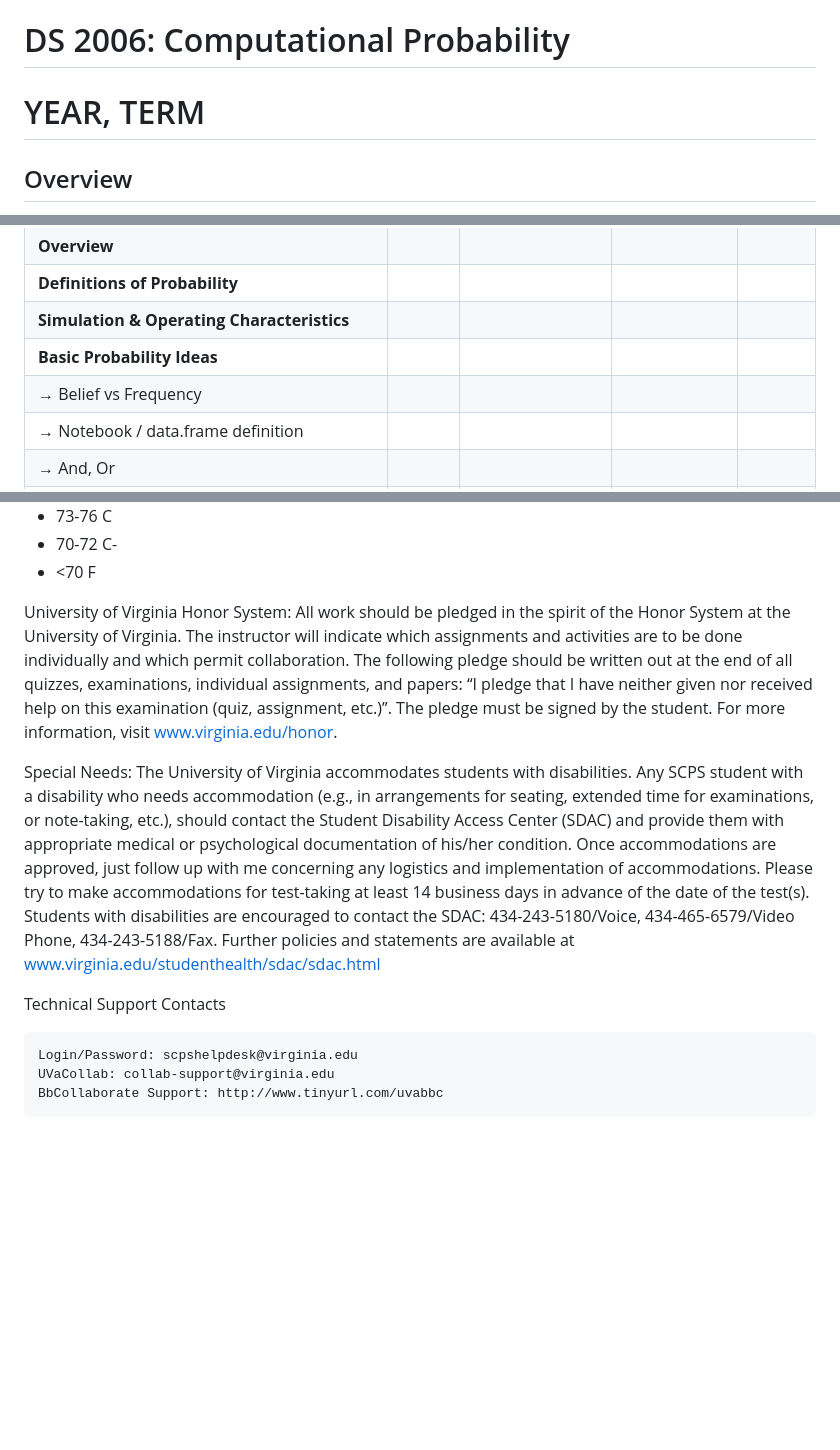
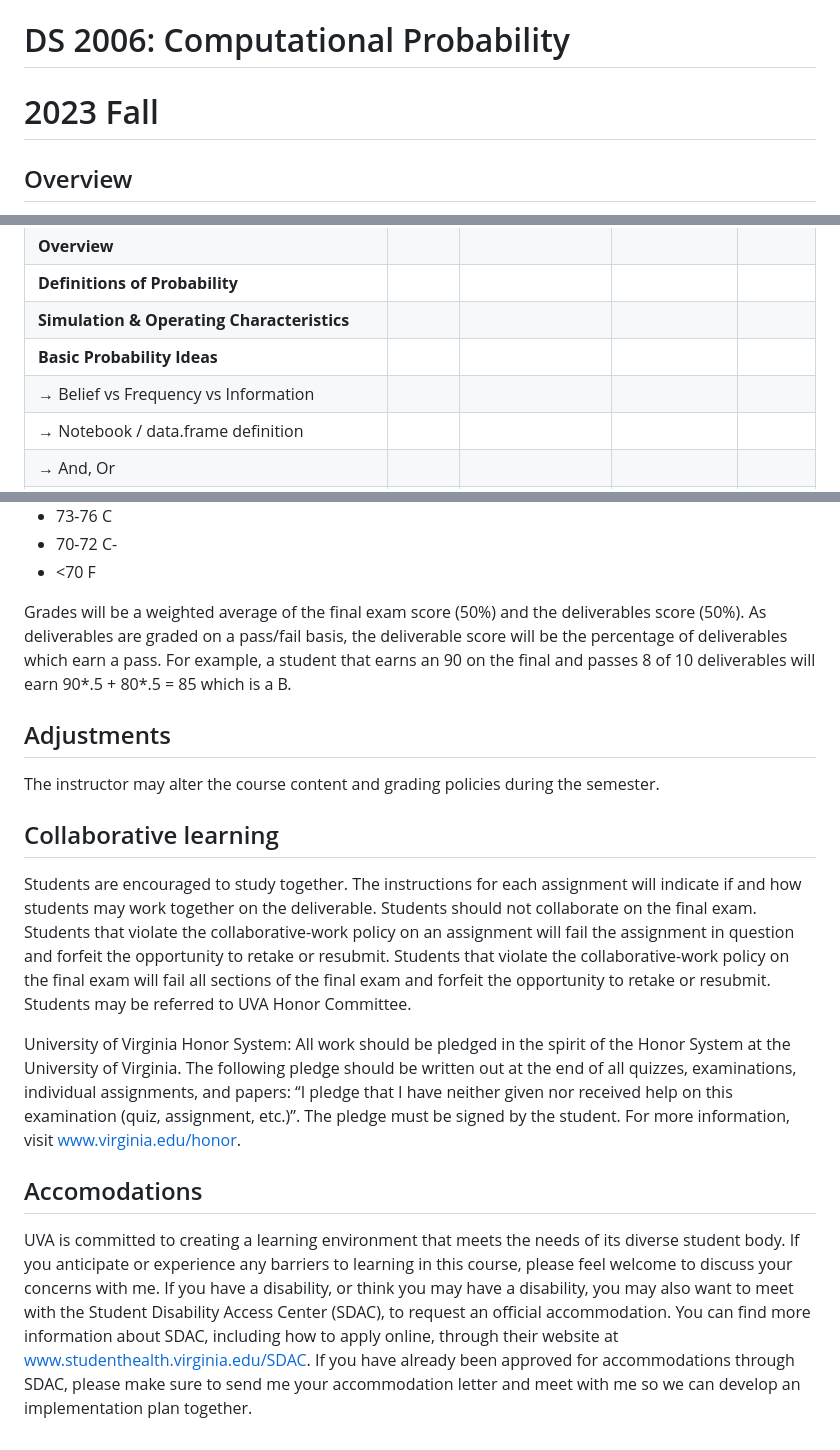
Before and after one commit to UVADS/DS-2006, a Markdown page: README.md, 3 parts joined by grey strips. Drawn GitHub-style; blank space fills up the shorter version.

Commit message:
new semester

```diff
--- a/README.md
+++ b/README.md
@@ -1,5 +1,5 @@
 # DS 2006: Computational Probability
-# YEAR, TERM
+# 2023 Fall
 
 ## Overview
 
@@ -53,7 +85,7 @@ There will be XX assignments.  Some of the assignments will be traditional probl
 | **Definitions of Probability** |  | | | |
 | **Simulation & Operating Characteristics** | | | | |
 | **Basic Probability Ideas** | | | | |
-|  → Belief vs Frequency  | | | | |
+|  → Belief vs Frequency vs Information  | | | | |
 |  → Notebook / data.frame definition  |  | | | |
 |  → And, Or  | | | | |
 |  → Conditional Probability | | | | |
@@ -124,13 +156,18 @@ Grading Scale:
  - 70-72 C-
  - <70 F
 
-University of Virginia Honor System: All work should be pledged in the spirit of the Honor System at the University of Virginia. The instructor will indicate which assignments and activities are to be done individually and which permit collaboration. The following pledge should be written out at the end of all quizzes, examinations, individual assignments, and papers:  “I pledge that I have neither given nor received help on this examination (quiz, assignment, etc.)”.  The pledge must be signed by the student. For more information, visit www.virginia.edu/honor.
+ Grades will be a weighted average of the final exam score (50%) and the deliverables score (50%).  As deliverables are graded on a pass/fail basis, the deliverable score will be the percentage of deliverables which earn a pass.  For example, a student that earns an 90 on the final and passes 8 of 10 deliverables will earn 90*.5 + 80*.5 = 85 which is a B.
 
+## Adjustments
 
-Special Needs:  The University of Virginia accommodates students with disabilities. Any SCPS student with a disability who needs accommodation (e.g., in arrangements for seating, extended time for examinations, or note-taking, etc.), should contact the Student Disability Access Center (SDAC) and provide them with appropriate medical or psychological documentation of his/her condition. Once accommodations are approved, just follow up with me concerning any logistics and implementation of accommodations.  Please try to make accommodations for test-taking at least 14 business days in advance of the date of the test(s). Students with disabilities are encouraged to contact the SDAC: 434-243-5180/Voice, 434-465-6579/Video Phone, 434-243-5188/Fax. Further policies and statements are available at www.virginia.edu/studenthealth/sdac/sdac.html
+The instructor may alter the course content and grading policies during the semester.
 
-Technical Support Contacts
+## Collaborative learning
 
-    Login/Password: scpshelpdesk@virginia.edu
-    UVaCollab: collab-support@virginia.edu
-    BbCollaborate Support: http://www.tinyurl.com/uvabbc
+Students are encouraged to study together.  The instructions for each assignment will indicate if and how students may work together on the deliverable.  Students should not collaborate on the final exam.  Students that violate the collaborative-work policy on an assignment will fail the assignment in question and forfeit the opportunity to retake or resubmit.  Students that violate the collaborative-work policy on the final exam will fail all sections of the final exam and forfeit the opportunity to retake or resubmit.  Students may be referred to UVA Honor Committee.
+
+University of Virginia Honor System: All work should be pledged in the spirit of the Honor System at the University of Virginia.  The following pledge should be written out at the end of all quizzes, examinations, individual assignments, and papers:  “I pledge that I have neither given nor received help on this examination (quiz, assignment, etc.)”.  The pledge must be signed by the student. For more information, visit www.virginia.edu/honor.
+
+## Accomodations
+
+UVA is committed to creating a learning environment that meets the needs of its diverse student body. If you anticipate or experience any barriers to learning in this course, please feel welcome to discuss your concerns with me. If you have a disability, or think you may have a disability, you may also want to meet with the Student Disability Access Center (SDAC), to request an official accommodation. You can find more information about SDAC, including how to apply online, through their website at www.studenthealth.virginia.edu/SDAC. If you have already been approved for accommodations through SDAC, please make sure to send me your accommodation letter and meet with me so we can develop an implementation plan together.
```
Also changed, not shown: other parts of README.md (+40 -8 lines), deliverables/00-getting-started.md (added, +26 -0 lines).
